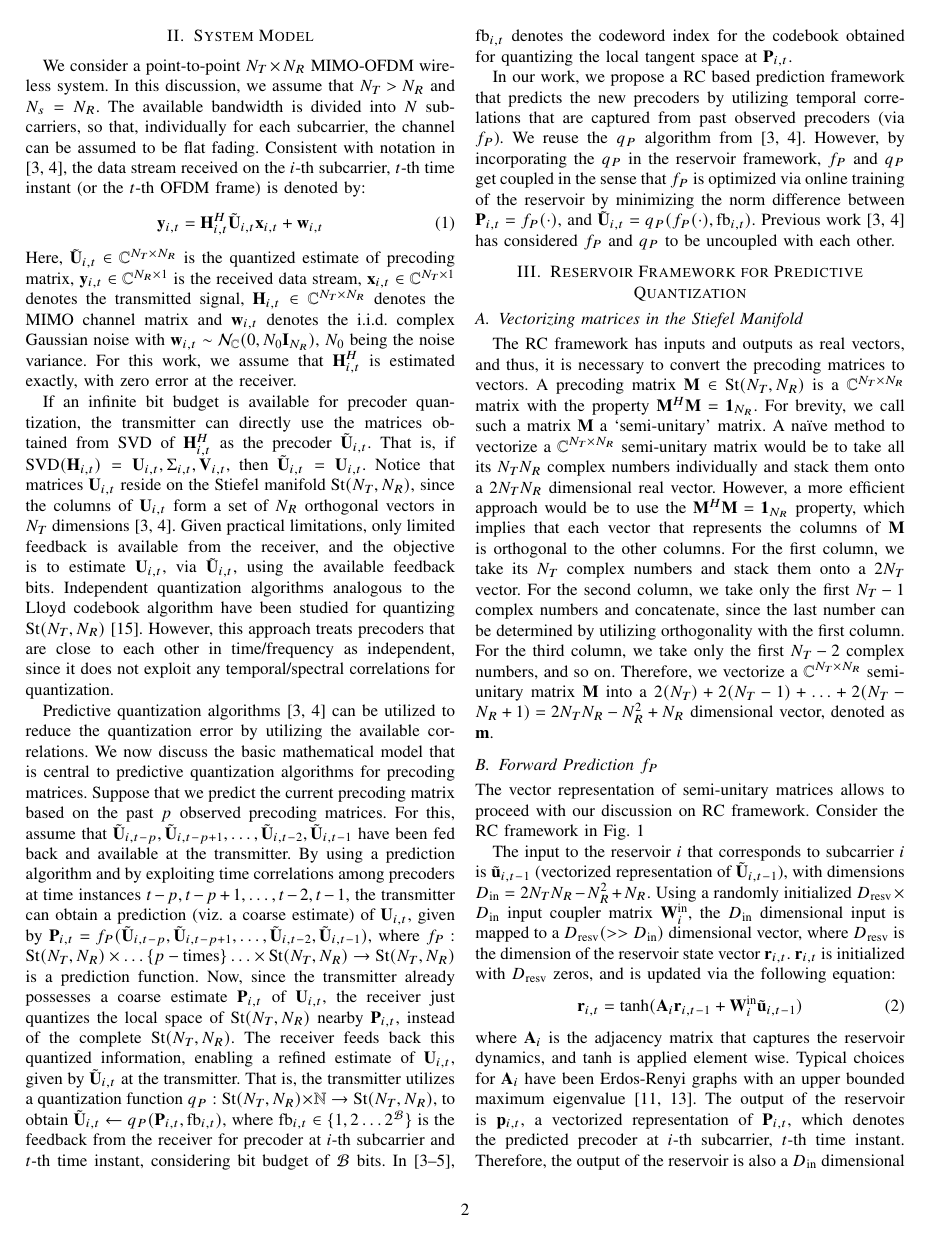
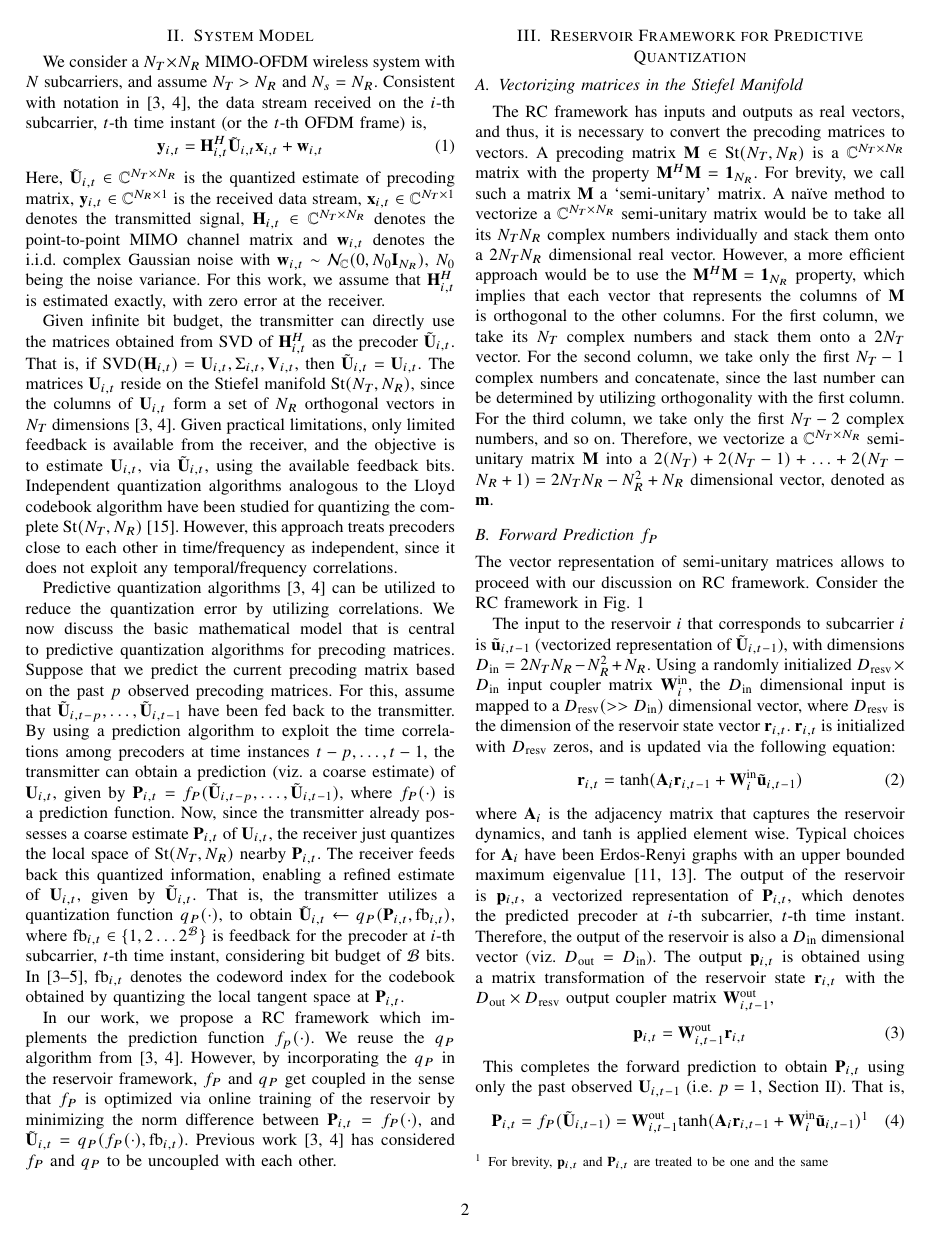
Before and after one commit to Agrim9/Pred-Qt-Reservoir, a LaTeX paper (paper/main.tex): page 2 of 6. Compiled offline with pdfLaTeX.

Commit message:
System Model fit to 0.5 page

```diff
--- a/paper/main.tex
+++ b/paper/main.tex
@@ -232,31 +232,30 @@ In our work, we utilize a RC framework to capture the underlying nonlinear relat
 
 \section{System Model}
 \label{section2}
-We consider a point-to-point $N_T\times N_R$ MIMO-OFDM wireless system.
-In this discussion, we assume that $N_T > N_R$ and $N_s = N_R$.
-The available bandwidth is divided into $N$ subcarriers, so that, individually for each subcarrier, the channel can be assumed to be flat fading.
-Consistent with notation in \cite{6891198,Gupt1905:Predictive}, the data stream received on the $i$-th subcarrier, $t$-th time instant (or the $t$-th OFDM frame) is denoted by:
+We consider a $N_T\times N_R$ MIMO-OFDM wireless system with $N$ subcarriers, and assume $N_T > N_R$ and $N_s = N_R$.
+Consistent with notation in \cite{6891198,Gupt1905:Predictive}, the data stream received on the $i$-th subcarrier, $t$-th time instant (or the $t$-th OFDM frame) is,
+\vspace{-5pt}
 \begin{equation}
 \by_{i,t}=\bH^{H}_{i,t}\tilde{\bU}_{i,t}\bx_{i,t}+ \bw_{i,t}
 \end{equation}
-Here, $\tilde{\bU}_{i,t} \in \mathbb{C}^{N_T \times N_R}$ is the quantized estimate of precoding matrix, $\by_{i,t} \in \mathbb{C}^{N_R \times 1}$ is the received data stream, $\bx_{i,t} \in \mathbb{C}^{N_T \times 1}$ denotes the transmitted signal, $\bH_{i,t} \in \mathbb{C}^{N_T \times N_R}$ denotes the MIMO channel matrix and $\bw_{i,t}$ denotes the i.i.d. complex Gaussian noise with $\bw_{i,t} \sim \mathcal{N}_{\mathbb{C}}(0,N_0\bI_{N_R})$, $N_0$ being the noise variance. For this work, we assume that $\bH^{H}_{i,t}$ is estimated exactly, with zero error at the receiver.
+Here, $\tilde{\bU}_{i,t} \in \mathbb{C}^{N_T \times N_R}$ is the quantized estimate of precoding matrix, $\by_{i,t} \in \mathbb{C}^{N_R \times 1}$ is the received data stream, $\bx_{i,t} \in \mathbb{C}^{N_T \times 1}$ denotes the transmitted signal, $\bH_{i,t} \in \mathbb{C}^{N_T \times N_R}$ denotes the point-to-point MIMO channel matrix and $\bw_{i,t}$ denotes the i.i.d. complex Gaussian noise with $\bw_{i,t} \sim \mathcal{N}_{\mathbb{C}}(0,N_0\bI_{N_R})$, $N_0$ being the noise variance. For this work, we assume that $\bH^{H}_{i,t}$ is estimated exactly, with zero error at the receiver.
 
 % Tell that if infinite bit budget available, transmitter can directly use matrices obtained from SVD as precoders. However, since this is not the case we have to quantize (N dimensional) manifold, incurring substantial quantization error. Independent quantization techniques (references). Predictive quantization techniques can be used on the top of independently initialized values to improve the error. This is done in a way intuitively similar to Delta PCM, in which quantization error is reduced substanitally by using a linear predictor and quantizing the difference between the predicted and observed value. Since these preocders lie on Stiefel manifold, linear schemes will not work, due to non linearity of the manifold. However,past work has generalized the ideas to the manifold by exploiting the differential geometry of the manifold. Once a prediction is obtained, one has to quantize only the difference between the prediction and the observed value, which allows for improved quantization error. As the prediction becomes closer to the original value, the quantization error also decreases. The quantization algorithm is illustrated in Section 3.3
 
 
-If an infinite bit budget is available for precoder quantization, the transmitter can directly use the matrices obtained from SVD of $\bH^{H}_{i,t}$ as the precoder $\tilde{\bU}_{i,t}$.
+Given infinite bit budget, the transmitter can directly use the matrices obtained from SVD of $\bH^{H}_{i,t}$ as the precoder $\tilde{\bU}_{i,t}$.
 That is, if $\text{SVD}(\bH_{i,t}) = \bU_{i,t},\Sigma_{i,t}, \bV_{i,t}$, then $\tilde{\bU}_{i,t} = \bU_{i,t}$.
-Notice that matrices $\bU_{i,t}$ reside on the Stiefel manifold $\text{St}(N_T,N_R)$, since the columns of $\bU_{i,t}$ form a set of $N_R$ orthogonal vectors in $N_T$ dimensions \cite{Gupt1905:Predictive,6891198}.
-Given practical limitations, only limited feedback is available from the receiver, and the objective is to estimate $\bU_{i,t}$, via $\tilde{\bU}_{i,t}$, using the available feedback bits. Independent quantization algorithms analogous to the Lloyd codebook algorithm have been studied for quantizing $\text{St}(N_T,N_R)$ \cite{6678348}.
-However, this approach treats precoders that are close to each other in time/frequency as independent, since it does not exploit any temporal/spectral correlations for quantization.
+The matrices $\bU_{i,t}$ reside on the Stiefel manifold $\text{St}(N_T,N_R)$, since the columns of $\bU_{i,t}$ form a set of $N_R$ orthogonal vectors in $N_T$ dimensions \cite{Gupt1905:Predictive,6891198}.
+Given practical limitations, only limited feedback is available from the receiver, and the objective is to estimate $\bU_{i,t}$, via $\tilde{\bU}_{i,t}$, using the available feedback bits. Independent quantization algorithms analogous to the Lloyd codebook algorithm have been studied for quantizing the complete $\text{St}(N_T,N_R)$ \cite{6678348}.
+However, this approach treats precoders close to each other in time/frequency as independent, since it does not exploit any temporal/frequency correlations.
 
-Predictive quantization algorithms \cite{Gupt1905:Predictive,6891198} can be utilized to reduce the quantization error by utilizing the available correlations.
+Predictive quantization algorithms \cite{Gupt1905:Predictive,6891198} can be utilized to reduce the quantization error by utilizing correlations.
 We now discuss the basic mathematical model that is central to predictive quantization algorithms for precoding matrices.
-Suppose that we predict the current precoding matrix based on the past $p$ observed precoding matrices. For this, assume that $\tilde{\bU}_{i,t-p},\tilde{\bU}_{i,t-p+1},\ldots,\tilde{\bU}_{i,t-2},\tilde{\bU}_{i,t-1}$ have been fed back and available at the transmitter.
-By using a prediction algorithm and by exploiting time correlations among precoders at time instances $t-p,t-p+1,\ldots,t-2,t-1$, the transmitter can obtain a prediction (viz. a coarse estimate) of $\bU_{i,t}$, given by $\bP_{i,t}=f_P(\tilde{\bU}_{i,t-p},\tilde{\bU}_{i,t-p+1},\ldots,\tilde{\bU}_{i,t-2},\tilde{\bU}_{i,t-1})$, where $f_P: \text{St}(N_T,N_R)\times\ldots\{p-\text{times}\}\ldots\times\text{St}(N_T,N_R) \to \text{St}(N_T,N_R)$ is a prediction function.
-Now, since the transmitter already possesses a coarse estimate $\bP_{i,t}$ of $\bU_{i,t}$, the receiver just quantizes the local space of $\text{St}(N_T,N_R)$ nearby $\bP_{i,t}$, instead of the complete $\text{St}(N_T,N_R)$. The receiver feeds back this quantized information, enabling a refined estimate of $\bU_{i,t}$, given by $\tilde{\bU}_{i,t}$ at the transmitter.
-That is, the transmitter utilizes a quantization function $q_P:\text{St}(N_T,N_R) \times \mathbb{N} \to \text{St}(N_T,N_R)$, to obtain $\tilde{\bU}_{i,t} \gets q_P(\bP_{i,t},\text{fb}_{i,t})$, where $\text{fb}_{i,t} \in \{1,2\ldots2^{\mathcal{B}}\}$ is the feedback from the receiver for precoder at $i$-th subcarrier and $t$-th time instant, considering bit budget of $\mathcal{B}$ bits.
-In \cite{Gupt1905:Predictive,6891198,6545375}, $\text{fb}_{i,t}$ denotes the codeword index for the codebook obtained for quantizing the local tangent space at $\bP_{i,t}$.
+Suppose that we predict the current precoding matrix based on the past $p$ observed precoding matrices. For this, assume that $\tilde{\bU}_{i,t-p},\ldots,\tilde{\bU}_{i,t-1}$ have been fed back to the transmitter.
+By using a prediction algorithm to exploit the time correlations among precoders at time instances $t-p,\ldots,t-1$, the transmitter can obtain a prediction (viz. a coarse estimate) of $\bU_{i,t}$, given by $\bP_{i,t}=f_P(\tilde{\bU}_{i,t-p},\ldots,\tilde{\bU}_{i,t-1})$, where $f_P(\cdot)$ is a prediction function.
+Now, since the transmitter already possesses a coarse estimate $\bP_{i,t}$ of $\bU_{i,t}$, the receiver just quantizes the local space of $\text{St}(N_T,N_R)$ nearby $\bP_{i,t}$. The receiver feeds back this quantized information, enabling a refined estimate of $\bU_{i,t}$, given by $\tilde{\bU}_{i,t}$.
+That is, the transmitter utilizes a quantization function $q_P(\cdot)$, to obtain $\tilde{\bU}_{i,t} \gets q_P(\bP_{i,t},\text{fb}_{i,t})$, where $\text{fb}_{i,t} \in \{1,2\ldots2^{\mathcal{B}}\}$ is feedback for the precoder at $i$-th subcarrier, $t$-th time instant, considering bit budget of $\mathcal{B}$ bits.
+In \cite{Gupt1905:Predictive,6891198,6545375}, $\text{fb}_{i,t}$ denotes the codeword index for the codebook obtained by quantizing the local tangent space at $\bP_{i,t}$.
 
 % When using the predictive quantization scheme, the quantization is performed on a smaller subspace when compared to the entire manifold in case of independent quantization.
 % Therefore, the quantization error is substantially lower as well.
@@ -265,7 +264,7 @@ In \cite{Gupt1905:Predictive,6891198,6545375}, $\text{fb}_{i,t}$ denotes the cod
 % In both LPCs and Delta PCM, quantization error can be reduced substantially using a linear predictor and quantizing the scalar difference between the predicted and observed value (innovation).
 % Analogous to this, for $\text{St}(N_T,N_R)$, quantization error is reduced by quantizing a subspace around the predicted value that is much smaller than the entire manifold.
 
-In our work, we propose a RC based prediction framework that predicts the new precoders by utilizing temporal correlations that are captured from past observed precoders (via $f_P$).
+In our work, we propose a RC framework which implements the prediction function $f_p(\cdot)$.
 We reuse the $q_P$ algorithm from \cite{Gupt1905:Predictive,6891198}.
 However, by incorporating the $q_P$ in the reservoir framework, $f_P$ and $q_P$ get coupled in the sense that $f_P$ is optimized via online training of the reservoir by minimizing the norm difference between $\bP_{i,t}=f_P(\cdot)$, and $\tilde{\bU}_{i,t}=q_P(f_P(\cdot),\text{fb}_{i,t})$.
 Previous work \cite{Gupt1905:Predictive,6891198} has considered $f_P$ and $q_P$ to be uncoupled with each other.
```
